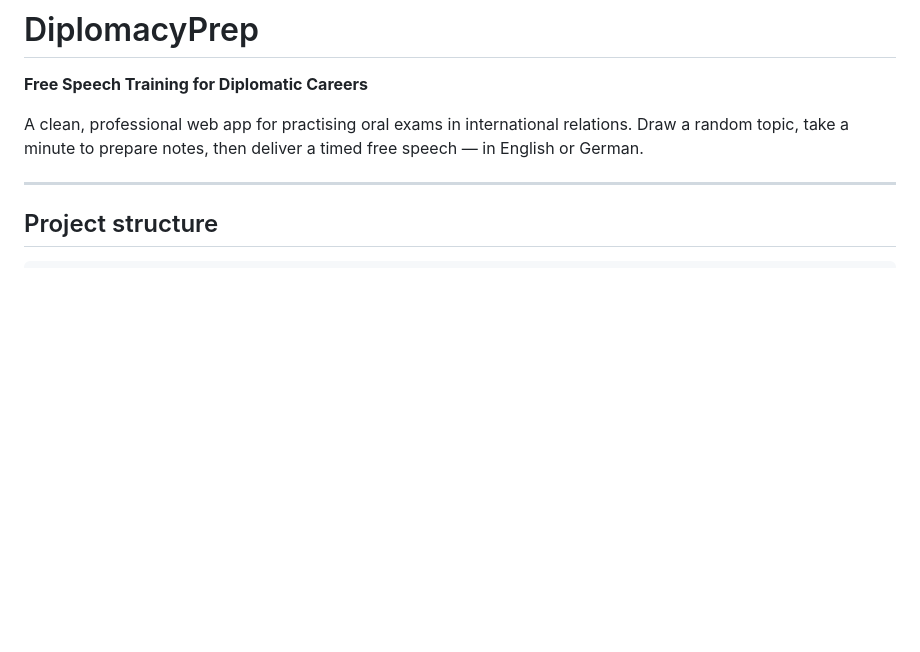
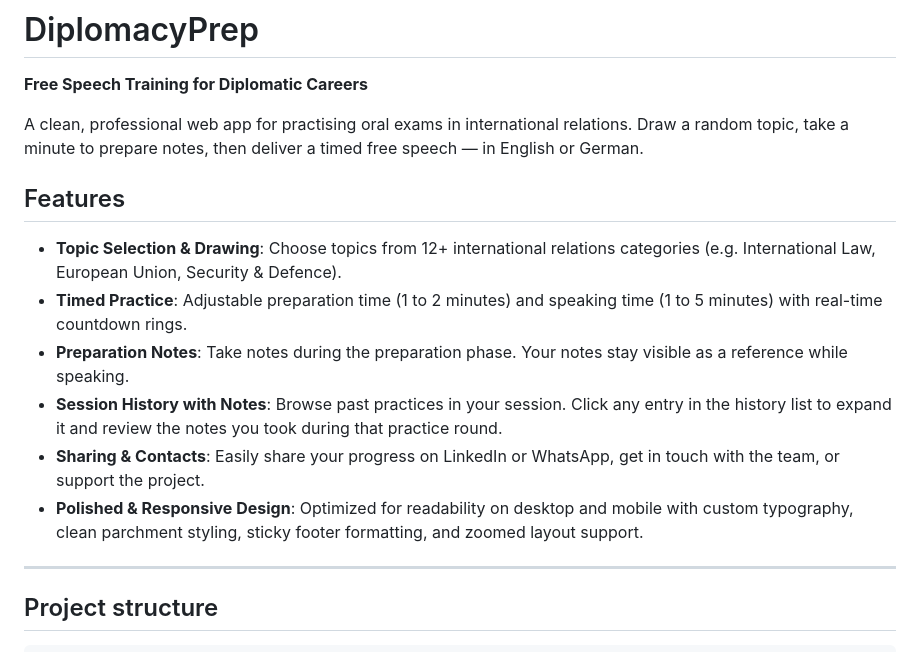
Before and after one commit to ankitsuhagiya/diplomacytraining, a Markdown page: README.md, the part around the change. Drawn GitHub-style; blank space fills up the shorter version.

Commit message:
Update README.md with Features section

```diff
--- a/README.md
+++ b/README.md
@@ -3,6 +3,15 @@
 **Free Speech Training for Diplomatic Careers**
 
 A clean, professional web app for practising oral exams in international relations. Draw a random topic, take a minute to prepare notes, then deliver a timed free speech — in English or German.
+
+## Features
+
+- **Topic Selection & Drawing**: Choose topics from 12+ international relations categories (e.g. International Law, European Union, Security & Defence).
+- **Timed Practice**: Adjustable preparation time (1 to 2 minutes) and speaking time (1 to 5 minutes) with real-time countdown rings.
+- **Preparation Notes**: Take notes during the preparation phase. Your notes stay visible as a reference while speaking.
+- **Session History with Notes**: Browse past practices in your session. Click any entry in the history list to expand it and review the notes you took during that practice round.
+- **Sharing & Contacts**: Easily share your progress on LinkedIn or WhatsApp, get in touch with the team, or support the project.
+- **Polished & Responsive Design**: Optimized for readability on desktop and mobile with custom typography, clean parchment styling, sticky footer formatting, and zoomed layout support.
 
 ---
 
```
